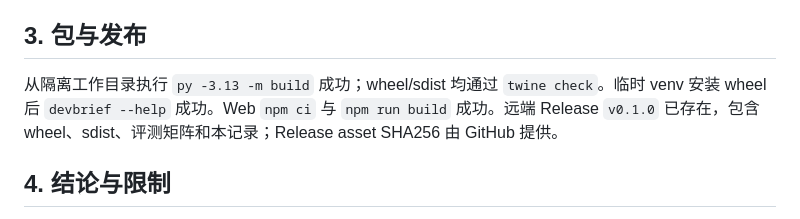
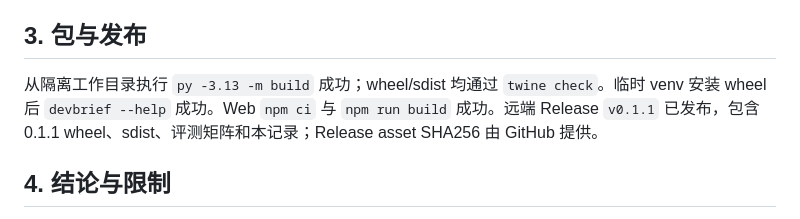
Before and after one commit to ZhaoXingPeng/DevBrief-Agent, a Markdown page: docs/evals/2026-09-12-test-record.md, the part around the change. Drawn GitHub-style.

Commit message:
📝 docs(eval): 对齐最终 Release 引用
背景：最新测试记录仍引用旧版 v0.1.0 发布资产。

变更：改为引用已发布的 v0.1.1 wheel、sdist 和评测文档。

验证：124 passed；Markdown links 与 Eval check 通过。

Refs #78

```diff
--- a/docs/evals/2026-09-12-test-record.md
+++ b/docs/evals/2026-09-12-test-record.md
@@ -32,7 +32,7 @@ devbrief run <临时目录>/transcript.json
 
 ## 3. 包与发布
 
-从隔离工作目录执行 `py -3.13 -m build` 成功；wheel/sdist 均通过 `twine check`。临时 venv 安装 wheel 后 `devbrief --help` 成功。Web `npm ci` 与 `npm run build` 成功。远端 Release `v0.1.0` 已存在，包含 wheel、sdist、评测矩阵和本记录；Release asset SHA256 由 GitHub 提供。
+从隔离工作目录执行 `py -3.13 -m build` 成功；wheel/sdist 均通过 `twine check`。临时 venv 安装 wheel 后 `devbrief --help` 成功。Web `npm ci` 与 `npm run build` 成功。远端 Release `v0.1.1` 已发布，包含 0.1.1 wheel、sdist、评测矩阵和本记录；Release asset SHA256 由 GitHub 提供。
 
 ## 4. 结论与限制
 
```
